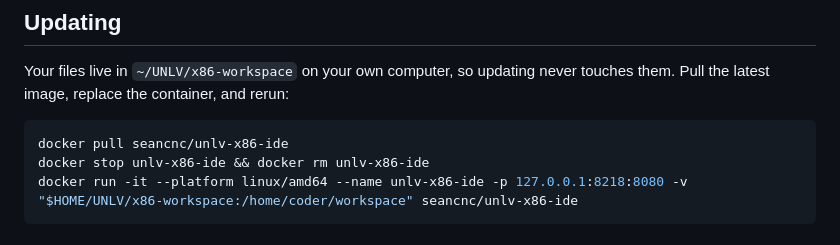
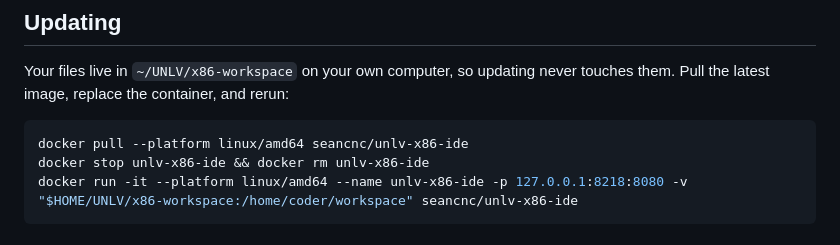
Before and after one commit to seancnc003/UNLVDockerIDEs, a Markdown page: x86/README.md, the part around the change. GitHub-like rendering.

Commit message:
x86 README: pull needs --platform linux/amd64 on ARM hosts
A bare docker pull on Apple Silicon requests arm64 and fails against
the amd64-only image ("no matching manifest").

Co-Authored-By: Claude Fable 5 <noreply@anthropic.com>

````diff
--- a/x86/README.md
+++ b/x86/README.md
@@ -55,7 +55,7 @@ The run command deliberately has no `--restart` flag, so the IDE never launches
 Your files live in `~/UNLV/x86-workspace` on your own computer, so updating never touches them. Pull the latest image, replace the container, and rerun:
 
 ```bash
-docker pull seancnc/unlv-x86-ide
+docker pull --platform linux/amd64 seancnc/unlv-x86-ide
 docker stop unlv-x86-ide && docker rm unlv-x86-ide
 docker run -it --platform linux/amd64 --name unlv-x86-ide -p 127.0.0.1:8218:8080 -v "$HOME/UNLV/x86-workspace:/home/coder/workspace" seancnc/unlv-x86-ide
 ```
````
